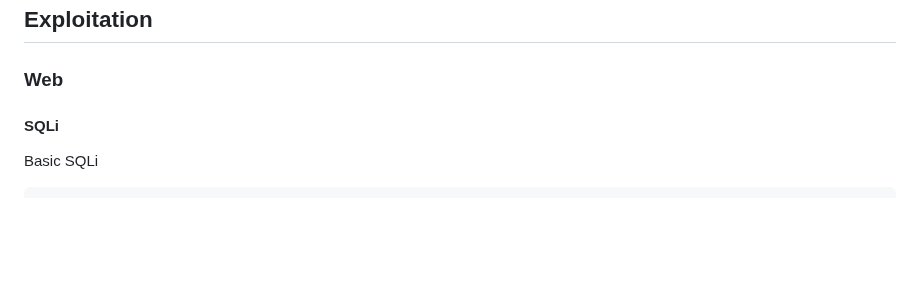
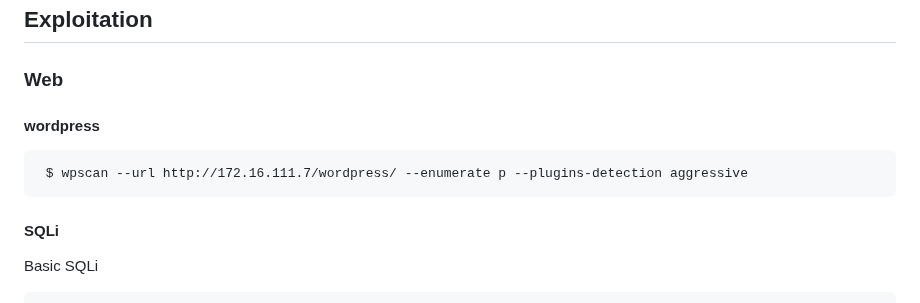
Before and after one commit to rottaj/Rotta-Rocks, a Markdown page: ethical-hacking/templates-and-cheat-sheets/oscp-cheat-sheet.md, the part around the change. Rendered like a GitHub page; blank space fills up the shorter version.

Commit message:
GITBOOK-221: change request with no subject merged in GitBook

````diff
--- a/ethical-hacking/templates-and-cheat-sheets/oscp-cheat-sheet.md
+++ b/ethical-hacking/templates-and-cheat-sheets/oscp-cheat-sheet.md
@@ -859,6 +859,16 @@ launch bloodhound
 ## Exploitation
 
 ### Web
+
+
+
+
+
+#### wordpress
+
+```
+ $ wpscan --url http://172.16.111.7/wordpress/ --enumerate p --plugins-detection aggressive
+```
 
 #### SQLi
 
````
